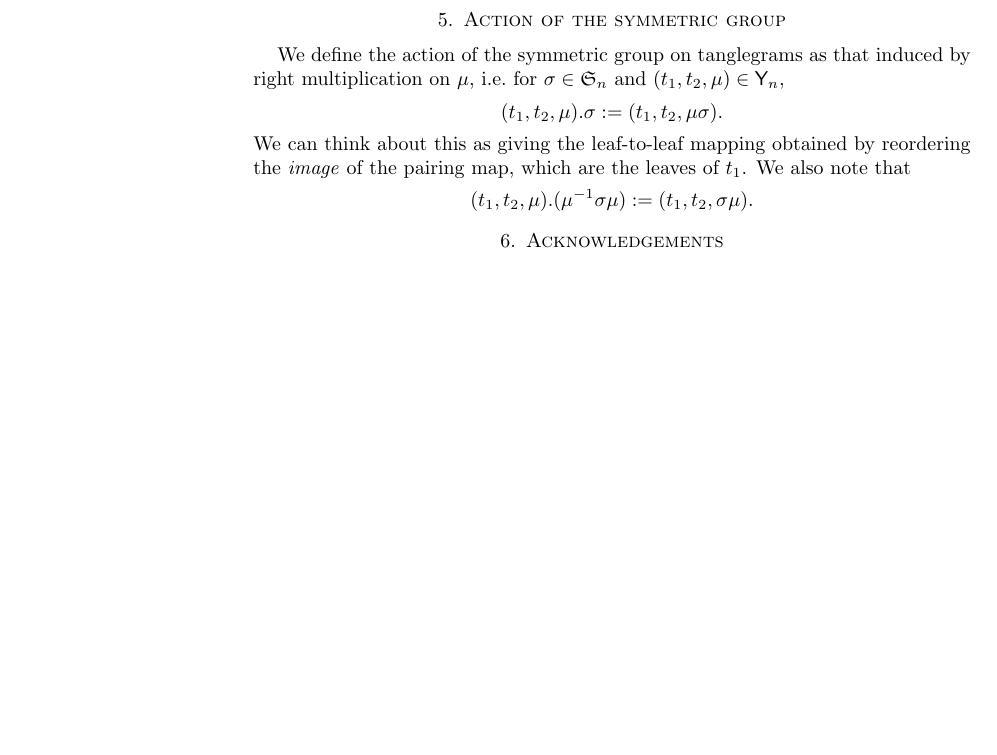
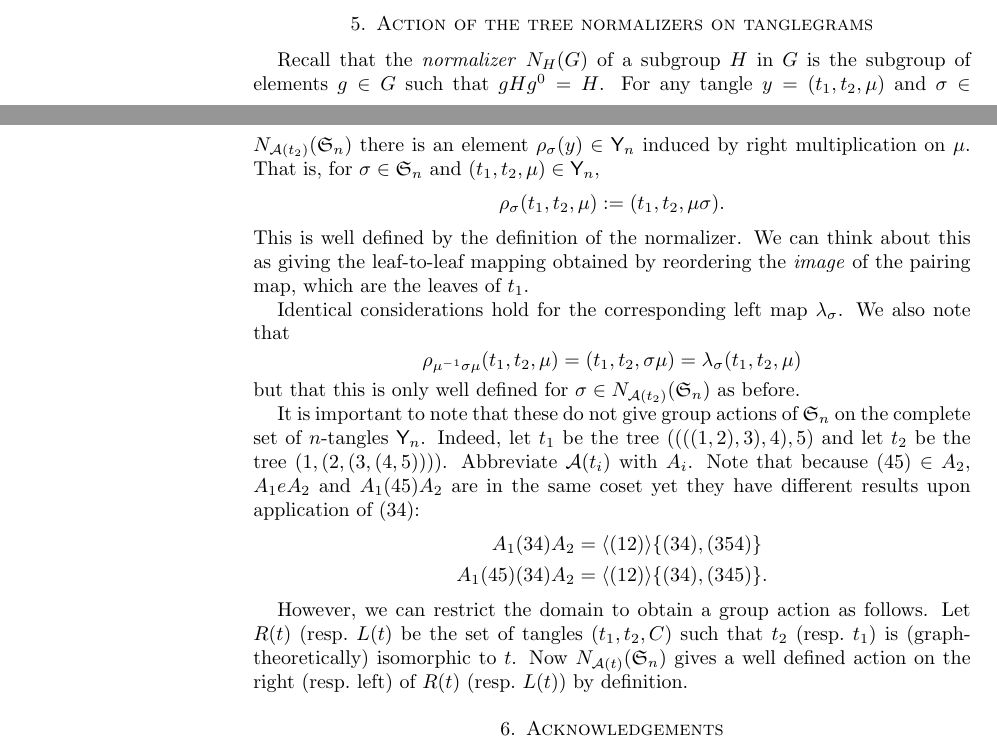
Before and after one commit to matsengrp/tangle, a LaTeX paper (tangle.tex): part of page 7 of 7 before the commit and two parts of pages 6 and 7 of 8 after it, the two joined at a grey line, cut at the place of the change, the shorter picture padded with empty space. Compiled offline with pdfLaTeX.

Commit message:
gh-11: Properly defining group action on tangles.
@laurest note that as explained in this commit, the full symmetric group
does not act on the set of tangles.

```diff
--- a/tangle.tex
+++ b/tangle.tex
@@ -254,17 +254,37 @@ By the orbit-stabilizer theorem we get that the number of elements of the double
 
 
 
-\section{Action of the symmetric group}
-We define the action of the symmetric group on tanglegrams as that induced by right multiplication on $\pairing$, i.e.\ for $\sigma \in \fS_n$ and $(t_1, t_2, \pairing) \in \tangle_n$,
+\section{Action of the tree normalizers on tanglegrams}
+Recall that the \emph{normalizer} $N_H(G)$ of a subgroup $H$ in $G$ is the subgroup of elements $g \in G$ such that $gHg^{0} = H$.
+For any tangle $y = (t_1, t_2, \pairing)$ and $\sigma \in N_{\aut(t_2)}(\fS_n)$ there is an element $\rho_\sigma(y) \in \tangle_n$ induced by right multiplication on $\pairing$.
+That is, for $\sigma \in \fS_n$ and $(t_1, t_2, \pairing) \in \tangle_n$,
 \[
-(t_1, t_2, \pairing) . \sigma := (t_1, t_2, \pairing \sigma).
+\rho_\sigma (t_1, t_2, \pairing) := (t_1, t_2, \pairing \sigma).
 \]
+This is well defined by the definition of the normalizer.
 We can think about this as giving the leaf-to-leaf mapping obtained by reordering the \emph{image} of the pairing map, which are the leaves of $t_1$.
+
+Identical considerations hold for the corresponding left map $\lambda_\sigma$.
 We also note that
 \[
-(t_1, t_2, \pairing) . (\pairing^{-1} \sigma \pairing)  := (t_1, t_2, \sigma \pairing).
+\rho_{\pairing^{-1} \sigma \pairing} (t_1, t_2, \pairing) =
+(t_1, t_2, \sigma \pairing) =
+\lambda_{\sigma} (t_1, t_2, \pairing)
 \]
+but that this is only well defined for $\sigma \in N_{\aut(t_2)}(\fS_n)$ as before.
 
+It is important to note that these do not give group actions of $\fS_n$ on the complete set of $n$-tangles $\tangle_n$.
+Indeed, let $t_1$ be the tree $((((1,2),3),4),5)$ and let $t_2$ be the tree $(1,(2,(3,(4,5))))$.
+Abbreviate $\aut(t_i)$ with $A_i$.
+Note that because $(4 5) \in A_2$, $A_1 e A_2$ and $A_1 (4 5) A_2$ are in the same coset yet they have different results upon application of $(3 4)$:
+\begin{align*}
+A_1 (3 4) A_2 & = \langle (1 2) \rangle \{(3 4), (3 5 4)\} \\
+A_1 (4 5) (3 4) A_2 & = \langle (1 2) \rangle \{(3 4), (3 4 5)\}.
+\end{align*}
+
+However, we can restrict the domain to obtain a group action as follows.
+Let $R(t)$ (resp.\ $L(t)$ be the set of tangles $(t_1, t_2, C)$ such that $t_2$ (resp.\ $t_1$) is (graph-theoretically) isomorphic to $t$.
+Now $N_{\aut(t)}(\fS_n)$ gives a well defined action on the right (resp.\ left) of $R(t)$ (resp.\ $L(t)$) by definition.
 
 
 
```
